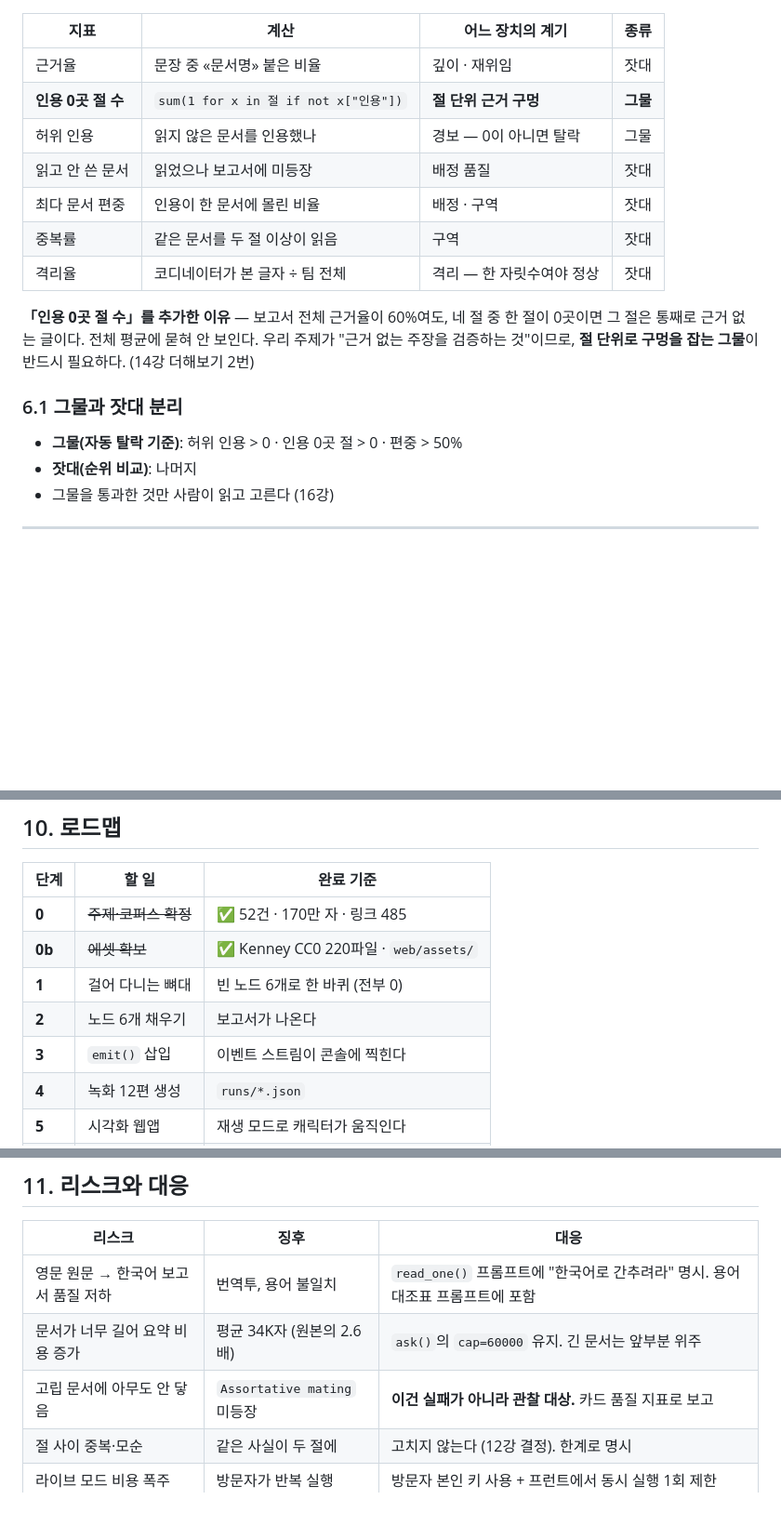
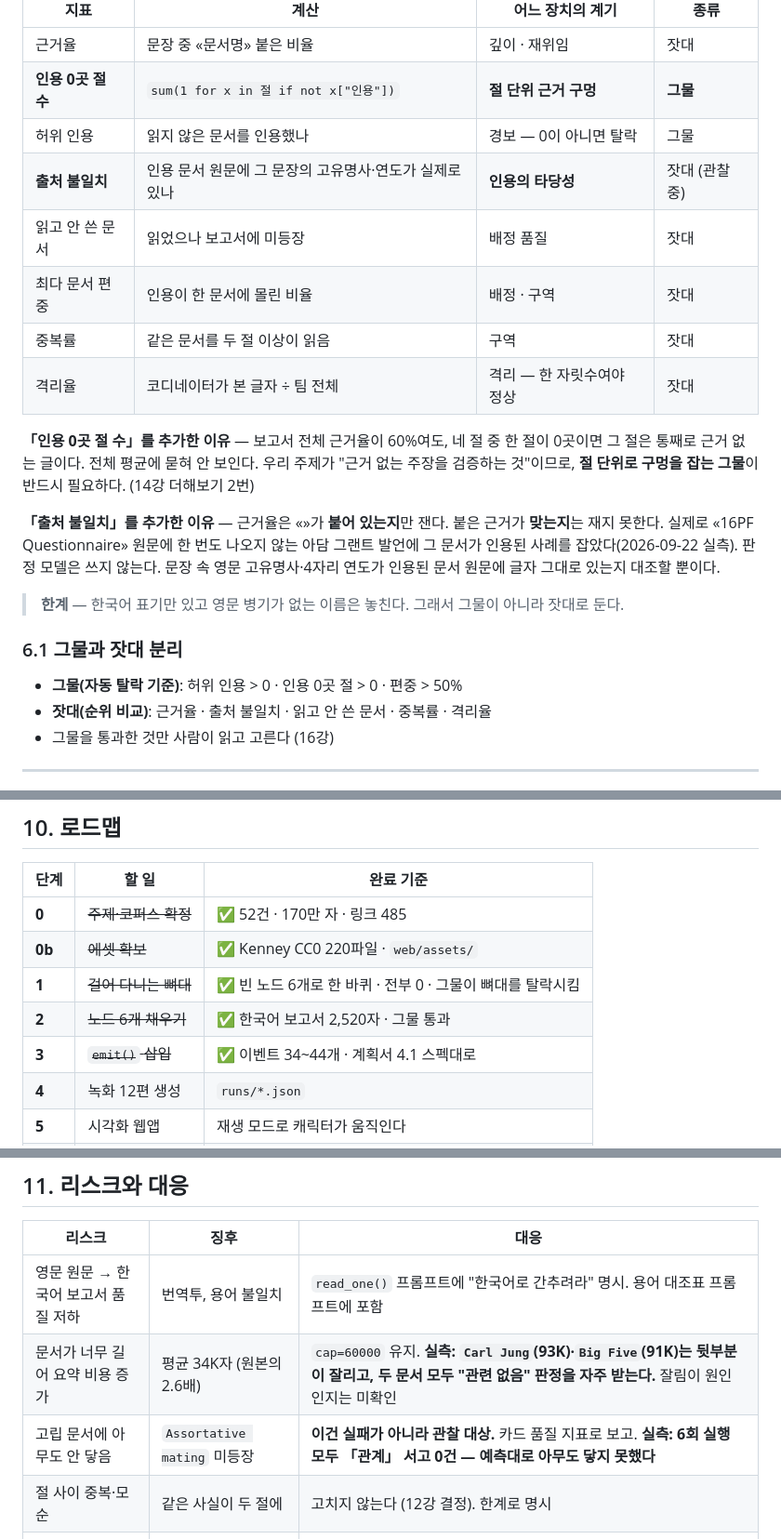
Before and after one commit to GojoSuperman/Deep-research-agent, a Markdown page: docs/프로젝트 계획서.md, 3 parts joined by grey strips. Shown at 93% size. GitHub-like rendering; blank space fills up the shorter version.

```diff
--- a/docs/프로젝트 계획서.md
+++ b/docs/프로젝트 계획서.md
@@ -281,6 +281,7 @@ MBTI 궁합론은 **대중적으로 널리 믿기지만 학술적 근거가 빈
 | 근거율 | 문장 중 «문서명» 붙은 비율 | 깊이 · 재위임 | 잣대 |
 | **인용 0곳 절 수** | `sum(1 for x in 절 if not x["인용"])` | **절 단위 근거 구멍** | **그물** |
 | 허위 인용 | 읽지 않은 문서를 인용했나 | 경보 — 0이 아니면 탈락 | 그물 |
+| **출처 불일치** | 인용 문서 원문에 그 문장의 고유명사·연도가 실제로 있나 | **인용의 타당성** | 잣대 (관찰 중) |
 | 읽고 안 쓴 문서 | 읽었으나 보고서에 미등장 | 배정 품질 | 잣대 |
 | 최다 문서 편중 | 인용이 한 문서에 몰린 비율 | 배정 · 구역 | 잣대 |
 | 중복률 | 같은 문서를 두 절 이상이 읽음 | 구역 | 잣대 |
@@ -288,10 +289,14 @@ MBTI 궁합론은 **대중적으로 널리 믿기지만 학술적 근거가 빈
 
 **「인용 0곳 절 수」를 추가한 이유** — 보고서 전체 근거율이 60%여도, 네 절 중 한 절이 0곳이면 그 절은 통째로 근거 없는 글이다. 전체 평균에 묻혀 안 보인다. 우리 주제가 "근거 없는 주장을 검증하는 것"이므로, **절 단위로 구멍을 잡는 그물**이 반드시 필요하다. (14강 더해보기 2번)
 
+**「출처 불일치」를 추가한 이유** — 근거율은 «»가 **붙어 있는지**만 잰다. 붙은 근거가 **맞는지**는 재지 못한다. 실제로 «16PF Questionnaire» 원문에 한 번도 나오지 않는 아담 그랜트 발언에 그 문서가 인용된 사례를 잡았다(2026-09-22 실측). 판정 모델은 쓰지 않는다. 문장 속 영문 고유명사·4자리 연도가 인용된 문서 원문에 글자 그대로 있는지 대조할 뿐이다.
+
+> **한계** — 한국어 표기만 있고 영문 병기가 없는 이름은 놓친다. 그래서 그물이 아니라 잣대로 둔다.
+
 ### 6.1 그물과 잣대 분리
 
 - **그물(자동 탈락 기준)**: 허위 인용 > 0 · 인용 0곳 절 > 0 · 편중 > 50%
-- **잣대(순위 비교)**: 나머지
+- **잣대(순위 비교)**: 근거율 · 출처 불일치 · 읽고 안 쓴 문서 · 중복률 · 격리율
 - 그물을 통과한 것만 사람이 읽고 고른다 (16강)
 
 ---
@@ -378,9 +383,9 @@ Deep-research-agent/
 |---|---|---|
 | **0** | ~~주제·코퍼스 확정~~ | ✅ 52건 · 170만 자 · 링크 485 |
 | **0b** | ~~에셋 확보~~ | ✅ Kenney CC0 220파일 · `web/assets/` |
-| **1** | 걸어 다니는 뼈대 | 빈 노드 6개로 한 바퀴 (전부 0) |
-| **2** | 노드 6개 채우기 | 보고서가 나온다 |
-| **3** | `emit()` 삽입 | 이벤트 스트림이 콘솔에 찍힌다 |
+| **1** | ~~걸어 다니는 뼈대~~ | ✅ 빈 노드 6개로 한 바퀴 · 전부 0 · 그물이 뼈대를 탈락시킴 |
+| **2** | ~~노드 6개 채우기~~ | ✅ 한국어 보고서 2,520자 · 그물 통과 |
+| **3** | ~~`emit()` 삽입~~ | ✅ 이벤트 34~44개 · 계획서 4.1 스펙대로 |
 | **4** | 녹화 12편 생성 | `runs/*.json` |
 | **5** | 시각화 웹앱 | 재생 모드로 캐릭터가 움직인다 |
 | **6** | 라이브 모드 | 본인 키로 실행된다 |
@@ -395,8 +400,8 @@ Deep-research-agent/
 | 리스크 | 징후 | 대응 |
 |---|---|---|
 | 영문 원문 → 한국어 보고서 품질 저하 | 번역투, 용어 불일치 | `read_one()` 프롬프트에 "한국어로 간추려라" 명시. 용어 대조표 프롬프트에 포함 |
-| 문서가 너무 길어 요약 비용 증가 | 평균 34K자 (원본의 2.6배) | `ask()`의 `cap=60000` 유지. 긴 문서는 앞부분 위주 |
-| 고립 문서에 아무도 안 닿음 | `Assortative mating` 미등장 | **이건 실패가 아니라 관찰 대상.** 카드 품질 지표로 보고 |
+| 문서가 너무 길어 요약 비용 증가 | 평균 34K자 (원본의 2.6배) | `cap=60000` 유지. **실측: `Carl Jung`(93K)·`Big Five`(91K)는 뒷부분이 잘리고, 두 문서 모두 "관련 없음" 판정을 자주 받는다.** 잘림이 원인인지는 미확인 |
+| 고립 문서에 아무도 안 닿음 | `Assortative mating` 미등장 | **이건 실패가 아니라 관찰 대상.** 카드 품질 지표로 보고. **실측: 6회 실행 모두 「관계」 서고 0건 — 예측대로 아무도 닿지 못했다** |
 | 절 사이 중복·모순 | 같은 사실이 두 절에 | 고치지 않는다 (12강 결정). 한계로 명시 |
 | 라이브 모드 비용 폭주 | 방문자가 반복 실행 | 방문자 본인 키 사용 + 프런트에서 동시 실행 1회 제한 |
 | 배포 후 녹화가 낡음 | 코퍼스 갱신 시 | 녹화에 `built` 날짜 표기. 재생성 스크립트 제공 |
```
Also changed, not shown: other parts of docs/프로젝트 계획서.md (+52 -0 lines), CLAUDE.md (+22 -7 lines).
